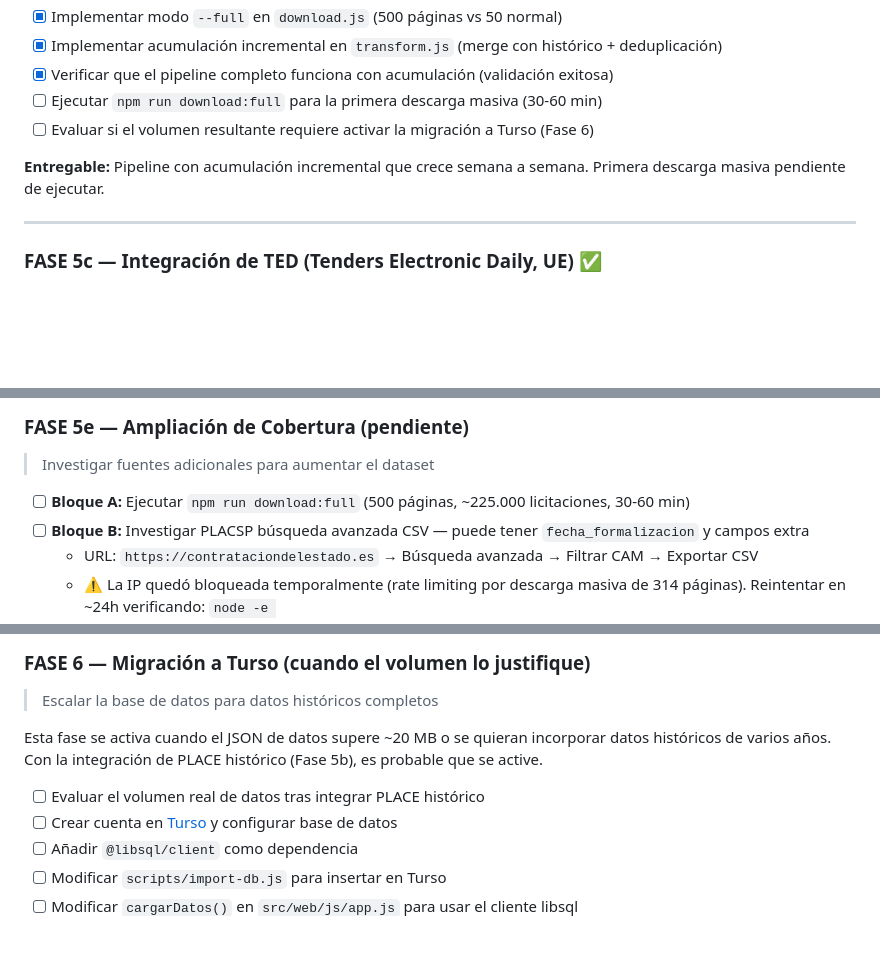
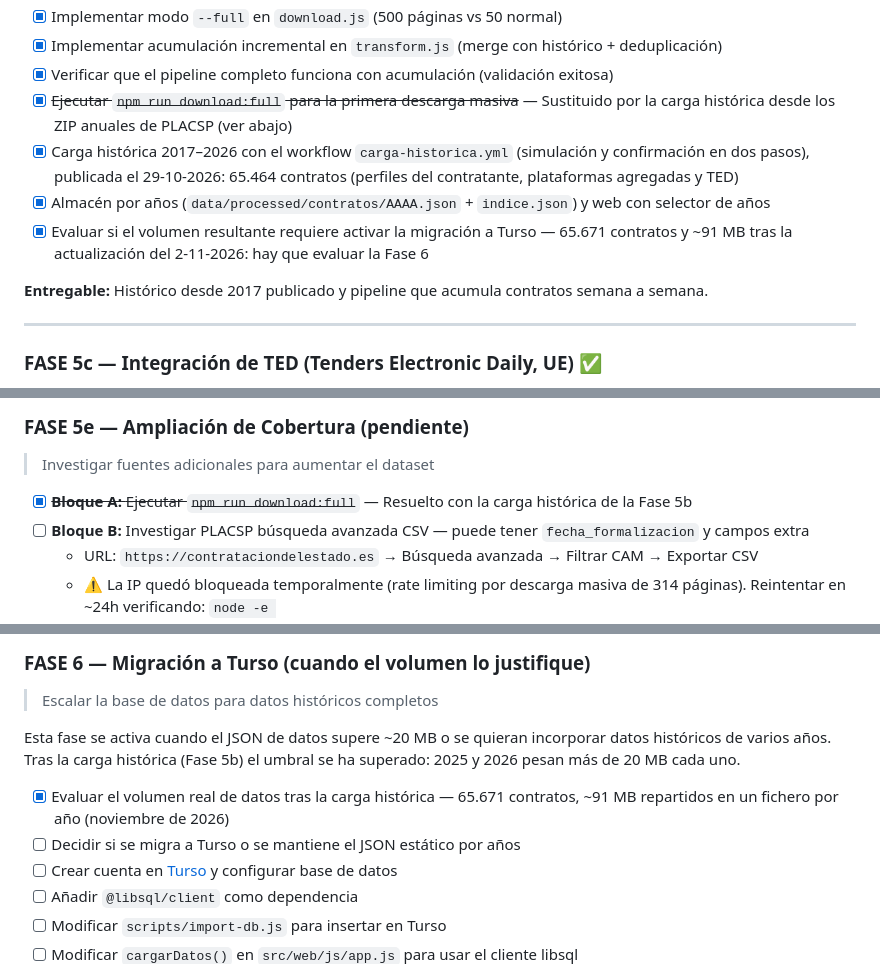
Before and after one commit to albus-quinctus/ContratosCAM, a Markdown page: plans/roadmap.md, 3 parts joined by grey strips. Rendered like a GitHub page; blank space fills up the shorter version.

```diff
--- a/plans/roadmap.md
+++ b/plans/roadmap.md
@@ -167,10 +167,12 @@ El proyecto es open source por diseño: cualquiera puede auditar cómo se obtien
 - [x] Implementar modo `--full` en `download.js` (500 páginas vs 50 normal)
 - [x] Implementar acumulación incremental en `transform.js` (merge con histórico + deduplicación)
 - [x] Verificar que el pipeline completo funciona con acumulación (validación exitosa)
-- [ ] Ejecutar `npm run download:full` para la primera descarga masiva (30-60 min)
-- [ ] Evaluar si el volumen resultante requiere activar la migración a Turso (Fase 6)
+- [x] ~~Ejecutar `npm run download:full` para la primera descarga masiva~~ — Sustituido por la carga histórica desde los ZIP anuales de PLACSP (ver abajo)
+- [x] Carga histórica 2017–2026 con el workflow `carga-historica.yml` (simulación y confirmación en dos pasos), publicada el 29-10-2026: 65.464 contratos (perfiles del contratante, plataformas agregadas y TED)
+- [x] Almacén por años (`data/processed/contratos/AAAA.json` + `indice.json`) y web con selector de años
+- [x] Evaluar si el volumen resultante requiere activar la migración a Turso — 65.671 contratos y ~91 MB tras la actualización del 2-11-2026: hay que evaluar la Fase 6
 
-**Entregable:** Pipeline con acumulación incremental que crece semana a semana. Primera descarga masiva pendiente de ejecutar.
+**Entregable:** Histórico desde 2017 publicado y pipeline que acumula contratos semana a semana.
 
 ---
 
@@ -257,7 +259,7 @@ Los contratos tienen un estado que evoluciona: desde publicado → en evaluació
 ### FASE 5e — Ampliación de Cobertura (pendiente)
 > Investigar fuentes adicionales para aumentar el dataset
 
-- [ ] **Bloque A:** Ejecutar `npm run download:full` (500 páginas, ~225.000 licitaciones, 30-60 min)
+- [x] ~~**Bloque A:** Ejecutar `npm run download:full`~~ — Resuelto con la carga histórica de la Fase 5b
 - [ ] **Bloque B:** Investigar PLACSP búsqueda avanzada CSV — puede tener `fecha_formalizacion` y campos extra
   - URL: `https://contrataciondelestado.es` → Búsqueda avanzada → Filtrar CAM → Exportar CSV
   - ⚠️ La IP quedó bloqueada temporalmente (rate limiting por descarga masiva de 314 páginas). Reintentar en ~24h verificando: `node -e "fetch('https://contrataciondelestado.es/sindicacion/sindicacion_643/licitacionesPerfilesContratanteCompleto3.atom').then(r => console.log(r.status))"`
@@ -275,9 +277,10 @@ Ver plan detallado en [`plans/mejora-cobertura-y-estados.md`](mejora-cobertura-y
 ### FASE 6 — Migración a Turso (cuando el volumen lo justifique)
 > Escalar la base de datos para datos históricos completos
 
-Esta fase se activa cuando el JSON de datos supere ~20 MB o se quieran incorporar datos históricos de varios años. Con la integración de PLACE histórico (Fase 5b), es probable que se active.
+Esta fase se activa cuando el JSON de datos supere ~20 MB o se quieran incorporar datos históricos de varios años. Tras la carga histórica (Fase 5b) el umbral se ha superado: 2025 y 2026 pesan más de 20 MB cada uno.
 
-- [ ] Evaluar el volumen real de datos tras integrar PLACE histórico
+- [x] Evaluar el volumen real de datos tras la carga histórica — 65.671 contratos, ~91 MB repartidos en un fichero por año (noviembre de 2026)
+- [ ] Decidir si se migra a Turso o se mantiene el JSON estático por años
 - [ ] Crear cuenta en [Turso](https://turso.tech) y configurar base de datos
 - [ ] Añadir `@libsql/client` como dependencia
 - [ ] Modificar `scripts/import-db.js` para insertar en Turso
```
Also changed, not shown: README.md (+36 -20 lines).
